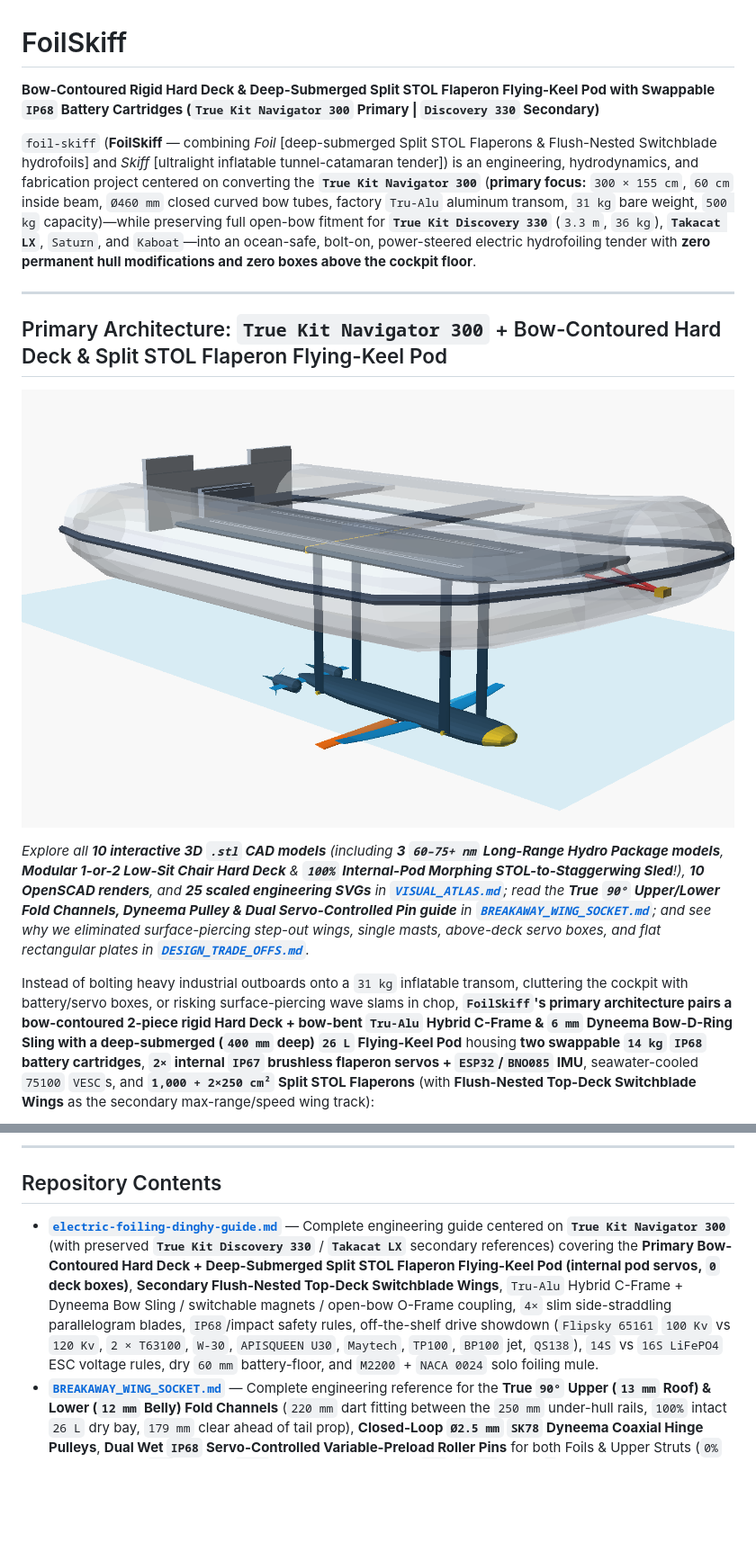
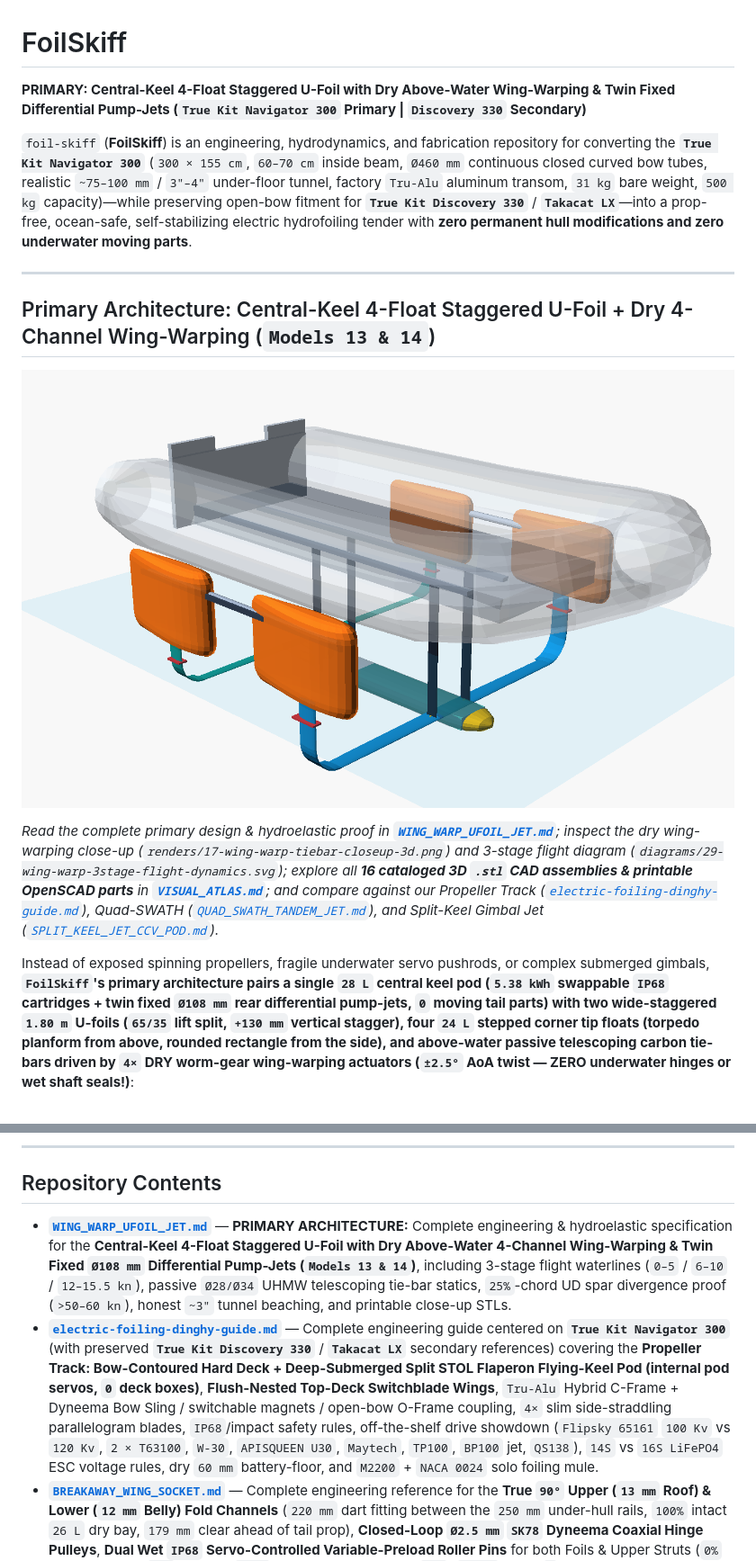
Before and after one commit to boats-boats-boats/foil-skiff, a Markdown page: README.md, 2 parts joined by grey strips. Shown at 90% size. GitHub-like rendering; blank space fills up the shorter version.

````diff
--- a/README.md
+++ b/README.md
@@ -1,18 +1,18 @@
 # FoilSkiff
 
-**Bow-Contoured Rigid Hard Deck & Deep-Submerged Split STOL Flaperon Flying-Keel Pod with Swappable `IP68` Battery Cartridges (`True Kit Navigator 300` Primary | `Discovery 330` Secondary)**
+**PRIMARY: Central-Keel 4-Float Staggered U-Foil with Dry Above-Water Wing-Warping & Twin Fixed Differential Pump-Jets (`True Kit Navigator 300` Primary | `Discovery 330` Secondary)**
 
-`foil-skiff` (**FoilSkiff** — combining *Foil* [deep-submerged Split STOL Flaperons & Flush-Nested Switchblade hydrofoils] and *Skiff* [ultralight inflatable tunnel-catamaran tender]) is an engineering, hydrodynamics, and fabrication project centered on converting the **`True Kit Navigator 300`** (**primary focus:** `300 × 155 cm`, `60 cm` inside beam, `Ø460 mm` closed curved bow tubes, factory `Tru-Alu` aluminum transom, `31 kg` bare weight, `500 kg` capacity)—while preserving full open-bow fitment for **`True Kit Discovery 330`** (`3.3 m`, `36 kg`), **`Takacat LX`**, `Saturn`, and `Kaboat`—into an ocean-safe, bolt-on, power-steered electric hydrofoiling tender with **zero permanent hull modifications and zero boxes above the cockpit floor**.
+`foil-skiff` (**FoilSkiff**) is an engineering, hydrodynamics, and fabrication repository for converting the **`True Kit Navigator 300`** (`300 × 155 cm`, `60–70 cm` inside beam, `Ø460 mm` continuous closed curved bow tubes, realistic `~75–100 mm` / `3"–4"` under-floor tunnel, factory `Tru-Alu` aluminum transom, `31 kg` bare weight, `500 kg` capacity)—while preserving open-bow fitment for **`True Kit Discovery 330`** / **`Takacat LX`**—into a prop-free, ocean-safe, self-stabilizing electric hydrofoiling tender with **zero permanent hull modifications and zero underwater moving parts**.
 
 ---
 
-## Primary Architecture: `True Kit Navigator 300` + Bow-Contoured Hard Deck & Split STOL Flaperon Flying-Keel Pod
+## Primary Architecture: Central-Keel 4-Float Staggered U-Foil + Dry 4-Channel Wing-Warping (`Models 13 & 14`)
 
-![FoilSkiff 3D Render on Primary True Kit Navigator 300](renders/01-navigator300-stol-3d.png)
+![FoilSkiff PRIMARY 3D Render: Central Keel + 2 Staggered U-Foils + 4 Corner Floats + Dry Wing-Warping](renders/16-center-keel-tip-float-ufoil-3d.png)
 
-*Explore all **10 interactive 3D `.stl` CAD models** (including **3 `60–75+ nm` Long-Range Hydro Package models**, **Modular 1-or-2 Low-Sit Chair Hard Deck** & **`100%` Internal-Pod Morphing STOL-to-Staggerwing Sled**!), **10 OpenSCAD renders**, and **25 scaled engineering SVGs** in **[`VISUAL_ATLAS.md`](VISUAL_ATLAS.md)**; read the **True `90°` Upper/Lower Fold Channels, Dyneema Pulley & Dual Servo-Controlled Pin guide** in **[`BREAKAWAY_WING_SOCKET.md`](BREAKAWAY_WING_SOCKET.md)**; and see why we eliminated surface-piercing step-out wings, single masts, above-deck servo boxes, and flat rectangular plates in **[`DESIGN_TRADE_OFFS.md`](DESIGN_TRADE_OFFS.md)**.*
+*Read the complete primary design & hydroelastic proof in **[`WING_WARP_UFOIL_JET.md`](WING_WARP_UFOIL_JET.md)**; inspect the dry wing-warping close-up (`renders/17-wing-warp-tiebar-closeup-3d.png`) and 3-stage flight diagram (`diagrams/29-wing-warp-3stage-flight-dynamics.svg`); explore all **16 cataloged 3D `.stl` CAD assemblies & printable OpenSCAD parts** in **[`VISUAL_ATLAS.md`](VISUAL_ATLAS.md)**; and compare against our Propeller Track ([`electric-foiling-dinghy-guide.md`](electric-foiling-dinghy-guide.md)), Quad-SWATH ([`QUAD_SWATH_TANDEM_JET.md`](QUAD_SWATH_TANDEM_JET.md)), and Split-Keel Gimbal Jet ([`SPLIT_KEEL_JET_CCV_POD.md`](SPLIT_KEEL_JET_CCV_POD.md)).*
 
-Instead of bolting heavy industrial outboards onto a `31 kg` inflatable transom, cluttering the cockpit with battery/servo boxes, or risking surface-piercing wave slams in chop, **`FoilSkiff`'s primary architecture pairs a bow-contoured 2-piece rigid Hard Deck + bow-bent `Tru-Alu` Hybrid C-Frame & `6 mm` Dyneema Bow-D-Ring Sling with a deep-submerged (`400 mm` deep) `26 L` Flying-Keel Pod** housing **two swappable `14 kg` `IP68` battery cartridges**, **`2×` internal `IP67` brushless flaperon servos + `ESP32`/`BNO085` IMU**, seawater-cooled `75100` `VESC`s, and **`1,000 + 2×250 cm²` Split STOL Flaperons** (with **Flush-Nested Top-Deck Switchblade Wings** as the secondary max-range/speed wing track):
+Instead of exposed spinning propellers, fragile underwater servo pushrods, or complex submerged gimbals, **`FoilSkiff`'s primary architecture pairs a single `28 L` central keel pod (`5.38 kWh` swappable `IP68` cartridges + twin fixed `Ø108 mm` rear differential pump-jets, `0` moving tail parts) with two wide-staggered `1.80 m` U-foils (`65/35` lift split, `+130 mm` vertical stagger), four `24 L` stepped corner tip floats (torpedo planform from above, rounded rectangle from the side), and above-water passive telescoping carbon tie-bars driven by `4×` DRY worm-gear wing-warping actuators (`±2.5°` AoA twist — ZERO underwater hinges or wet shaft seals!)**:
 
 ```mermaid
 flowchart LR
@@ -65,7 +62,8 @@ xychart-beta
 
 ## Repository Contents
 
-* **[`electric-foiling-dinghy-guide.md`](electric-foiling-dinghy-guide.md)** — Complete engineering guide centered on **`True Kit Navigator 300`** (with preserved **`True Kit Discovery 330`** / **`Takacat LX`** secondary references) covering the **Primary Bow-Contoured Hard Deck + Deep-Submerged Split STOL Flaperon Flying-Keel Pod (internal pod servos, `0` deck boxes)**, **Secondary Flush-Nested Top-Deck Switchblade Wings**, `Tru-Alu` Hybrid C-Frame + Dyneema Bow Sling / switchable magnets / open-bow O-Frame coupling, `4×` slim side-straddling parallelogram blades, `IP68`/impact safety rules, off-the-shelf drive showdown (`Flipsky 65161` `100 Kv` vs `120 Kv`, `2 × T63100`, `W-30`, `APISQUEEN U30`, `Maytech`, `TP100`, `BP100` jet, `QS138`), `14S` vs `16S LiFePO4` ESC voltage rules, dry `60 mm` battery-floor, and `M2200` + `NACA 0024` solo foiling mule.
+* **[`WING_WARP_UFOIL_JET.md`](WING_WARP_UFOIL_JET.md)** — **PRIMARY ARCHITECTURE:** Complete engineering & hydroelastic specification for the **Central-Keel 4-Float Staggered U-Foil with Dry Above-Water 4-Channel Wing-Warping & Twin Fixed `Ø108 mm` Differential Pump-Jets (`Models 13 & 14`)**, including 3-stage flight waterlines (`0–5` / `6–10` / `12–15.5 kn`), passive `Ø28/Ø34` UHMW telescoping tie-bar statics, `25%`-chord UD spar divergence proof (`>50–60 kn`), honest `~3"` tunnel beaching, and printable close-up STLs.
+* **[`electric-foiling-dinghy-guide.md`](electric-foiling-dinghy-guide.md)** — Complete engineering guide centered on **`True Kit Navigator 300`** (with preserved **`True Kit Discovery 330`** / **`Takacat LX`** secondary references) covering the **Propeller Track: Bow-Contoured Hard Deck + Deep-Submerged Split STOL Flaperon Flying-Keel Pod (internal pod servos, `0` deck boxes)**, **Flush-Nested Top-Deck Switchblade Wings**, `Tru-Alu` Hybrid C-Frame + Dyneema Bow Sling / switchable magnets / open-bow O-Frame coupling, `4×` slim side-straddling parallelogram blades, `IP68`/impact safety rules, off-the-shelf drive showdown (`Flipsky 65161` `100 Kv` vs `120 Kv`, `2 × T63100`, `W-30`, `APISQUEEN U30`, `Maytech`, `TP100`, `BP100` jet, `QS138`), `14S` vs `16S LiFePO4` ESC voltage rules, dry `60 mm` battery-floor, and `M2200` + `NACA 0024` solo foiling mule.
 * **[`BREAKAWAY_WING_SOCKET.md`](BREAKAWAY_WING_SOCKET.md)** — Complete engineering reference for the **True `90°` Upper (`13 mm` Roof) & Lower (`12 mm` Belly) Fold Channels** (`220 mm` dart fitting between the `250 mm` under-hull rails, `100%` intact `26 L` dry bay, `179 mm` clear ahead of tail prop), **Closed-Loop `Ø2.5 mm` `SK78` Dyneema Coaxial Hinge Pulleys**, **Dual Wet `IP68` Servo-Controlled Variable-Preload Roller Pins** for both Foils & Upper Struts (`0%` Fold/Beach ↔ `50%` Reef ↔ `100%` Over-Center Cruise @ `0 W`, `5-sec` reset, `0` broken pins), **Embedded Rotating Wet `IP68` Foil-Base Servos** (exact `0.0°` flat-lock before folding), and bolt-on/fixed alternatives.
 * **[`DESIGN_TRADE_OFFS.md`](DESIGN_TRADE_OFFS.md)** — Detailed physics & engineering breakdown of **why we rejected other possible options** (surface-piercing forward & deep-aft Step-Out wings, single central pivoting masts, naive vertical strut-chord stack-up, above-deck servo boxes & strut pushrods, flat rectangular decks/under-plates, external/split swing-wings, thick full-span battery wings, thick quad struts, bare round shaft tubes, high-Kv RC motors, sideways pod-core cutouts, solenoids, disposable shear pins, and pump-jet + foil pairings).
 * **[`SPLIT_KEEL_JET_CCV_POD.md`](SPLIT_KEEL_JET_CCV_POD.md)** — Prop-free foiling **`70/30` Split Keel Jet-CCV Pod (`1,450 mm` LOA, Model 11)** pairing an inline `Flipsky 65161` + `Ø140 mm` BLI pump-jet, a **2-axis gimbaled hollow rear ring-nozzle** with a **spider-mounted sliding teardrop plug** (`~60%` η, `25–26 nm` @ `15.5 kn`), and **twin `Ø80 mm` zero-seal `N52` mag-drive centrifugal CCV pumps** (`models/ccv_magdrive_pump_80mm.scad` + 4 printable STLs) feeding flush pop-up inboard roll-trim wing roots.
````
Also changed, not shown: other parts of README.md (+12 -15 lines), CLAUDE.md (+13 -3 lines), VISUAL_ATLAS.md (+15 -4 lines), WING_WARP_UFOIL_JET.md (added, +88 -0 lines), renders/17-wing-warp-tiebar-closeup-3d.png (added), 4 other files.
